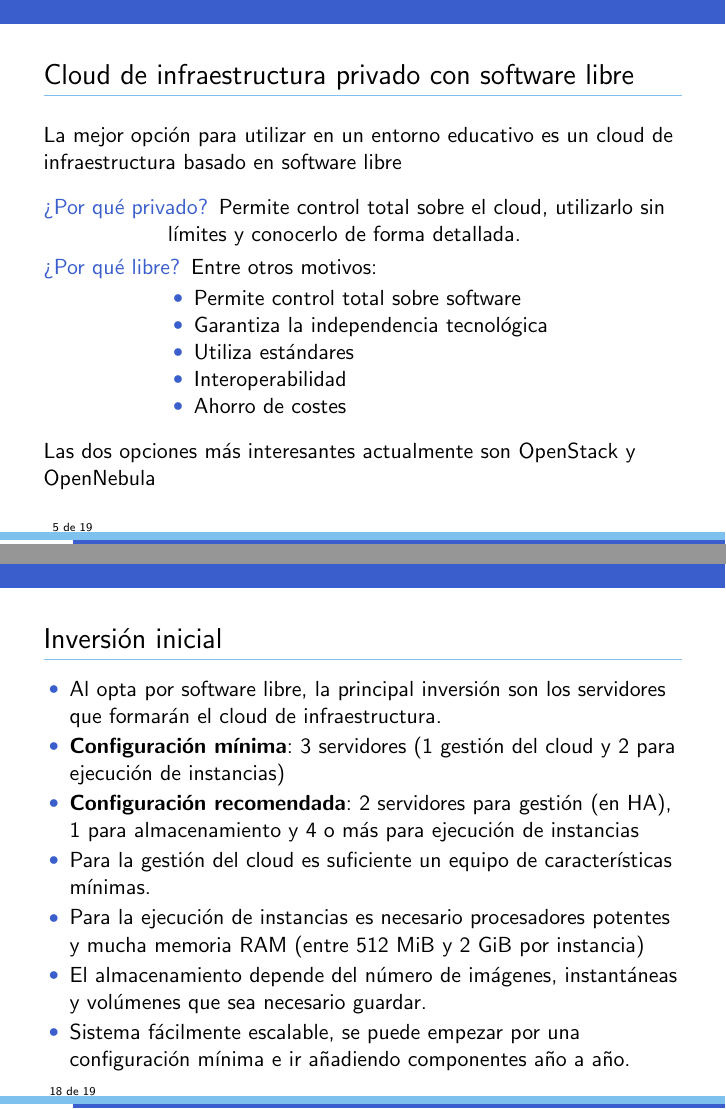
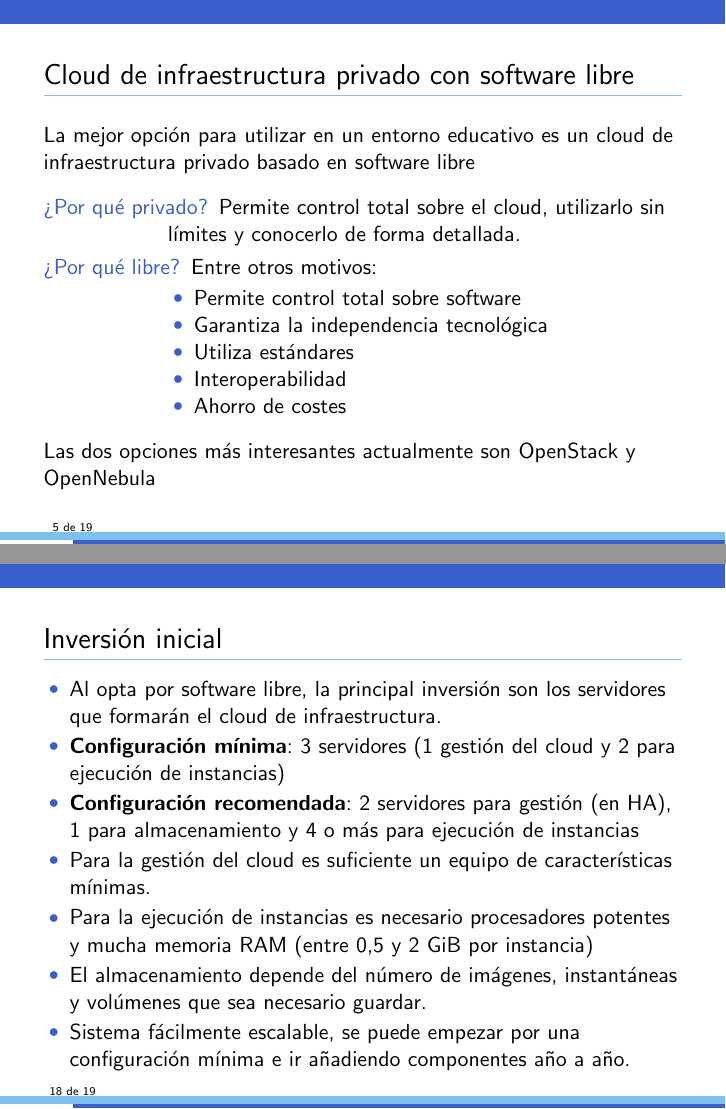
Before and after one commit to pi-fp-cloud/presentaciones, LaTeX slides (src/iaas-educacion.tex): pages 5 and 18 of 19, joined at a grey line. Compiled offline with pdfLaTeX.

Commit message:
Corrección de erratas

```diff
--- a/src/iaas-educacion.tex
+++ b/src/iaas-educacion.tex
@@ -82,7 +82,7 @@ Aquí nos centraremos en la utilización de IaaS en las enseñanzas de informát
 \begin{frame}
   \frametitle{Cloud de infraestructura privado con software libre}
   La mejor opción para utilizar en un entorno educativo es un cloud de
-  infraestructura basado en software libre
+  infraestructura privado basado en software libre
   \begin{description}
   \item[¿Por qué privado?] Permite control total sobre el cloud,
     utilizarlo sin límites y conocerlo de forma detallada.
@@ -361,7 +361,7 @@ Las dos opciones más interesantes actualmente son OpenStack y OpenNebula
   \item Para la gestión del cloud es suficiente un equipo de características
     mínimas.
   \item Para la ejecución de instancias es necesario procesadores potentes y
-    mucha memoria RAM (entre 512 MiB y 2 GiB por instancia)
+    mucha memoria RAM (entre 0,5 y 2 GiB por instancia)
   \item El almacenamiento depende del número de imágenes, instantáneas y
     volúmenes que sea necesario guardar.
   \item Sistema fácilmente escalable, se puede empezar por una
```
